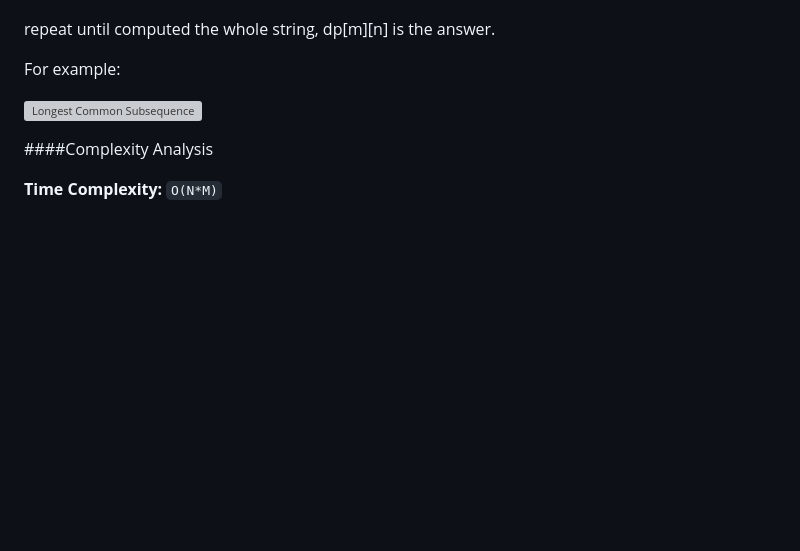
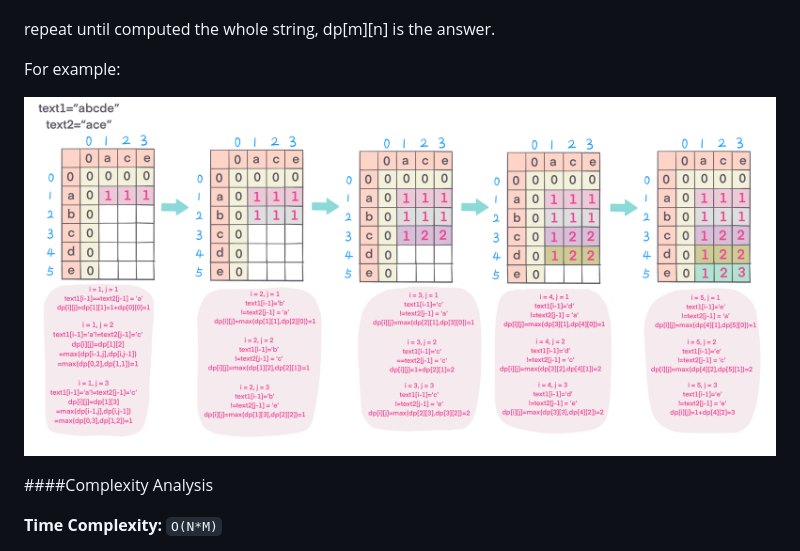
Before and after one commit to snowan/kuma-blog, a Markdown page: Leetcode/30DayChallenge/longest-common-subsequect.md, the part around the change. GitHub-like rendering; blank space fills up the shorter version; grey boxes are pictures that could not be loaded.

Commit message:
update longest common subsequece add img

```diff
--- a/Leetcode/30DayChallenge/longest-common-subsequect.md
+++ b/Leetcode/30DayChallenge/longest-common-subsequect.md
@@ -43,7 +43,7 @@ repeat until computed the whole string, dp[m][n] is the answer.
 For example:
 
 
-![Longest Common Subsequence](../../assets/leetcode/move-zeroes.png)
+![Longest Common Subsequence](../../assets/leetcode/longest-common-subsequence.png)
 
 ####Complexity Analysis
 
```
Also changed, not shown: assets/leetcode/longest-common-subsequence.png (renamed from assets/leetcode/A20B952A-4CAA-40C7-A851-537AA17CCDF5.png).
